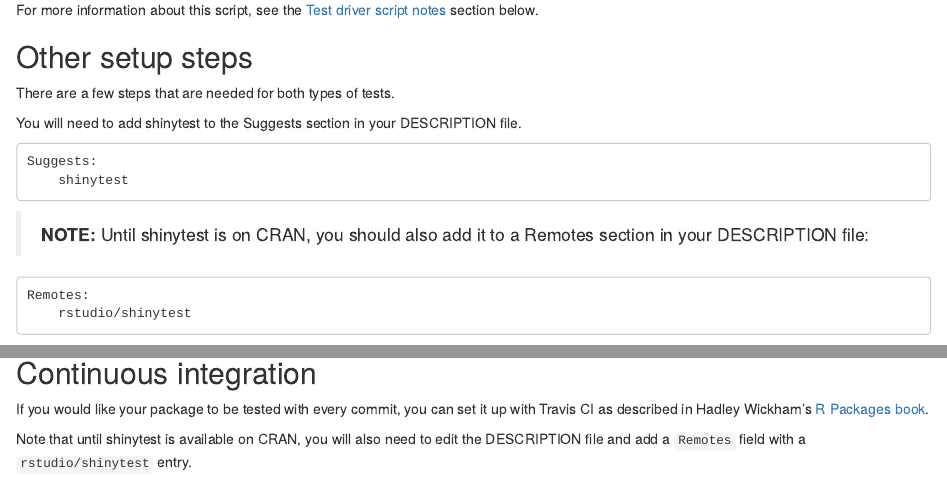
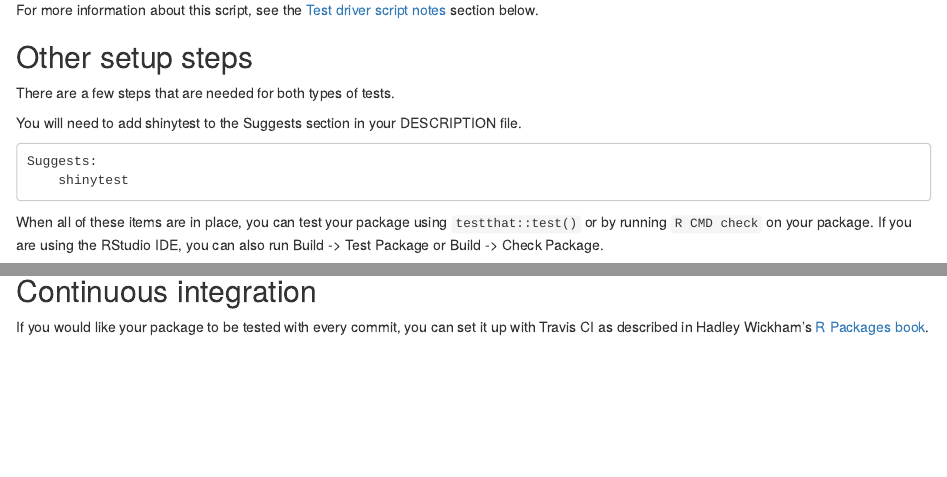
Before and after one commit to rstudio/shinytest, an R Markdown document (vignettes/package.Rmd): the page in a window 1100 px wide, from 2240 px down, and a second part further down, joined at a grey line. Rendered offline with R 4.5, knitr and Pandoc, with nearby package versions.

Commit message:
On CRAN now

````diff
--- a/vignettes/package.Rmd
+++ b/vignettes/package.Rmd
@@ -147,13 +147,6 @@ Suggests:
     shinytest
 ```
 
-> **NOTE:** Until shinytest is on CRAN, you should also add it to a Remotes section in your DESCRIPTION file:
-
-```
-Remotes:
-    rstudio/shinytest
-```
-
 When all of these items are in place, you can test your package using `testthat::test()` or by running `R CMD check` on your package. If you are using the RStudio IDE, you can also run Build -> Test Package or Build -> Check Package.
 
 
@@ -191,5 +184,3 @@ You may have noticed the `expect_pass()` function, which is from the shinytest p
 ## Continuous integration
 
 If you would like your package to be tested with every commit, you can set it up with Travis CI as described in Hadley Wickham's [R Packages book](http://r-pkgs.had.co.nz/check.html#travis).
-
-Note that until shinytest is available on CRAN, you will also need to edit the DESCRIPTION file and add a `Remotes` field with a `rstudio/shinytest` entry.
````
